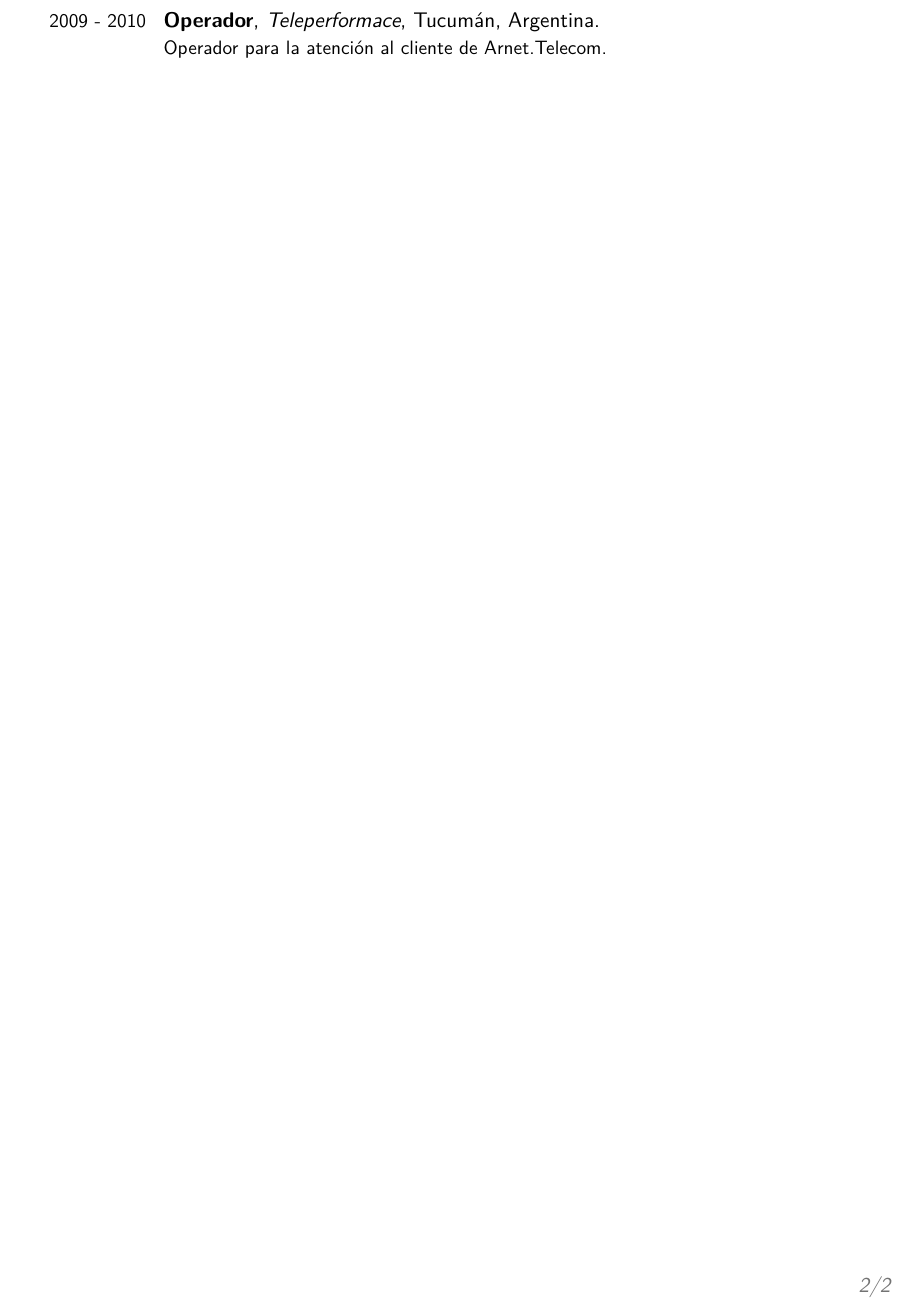
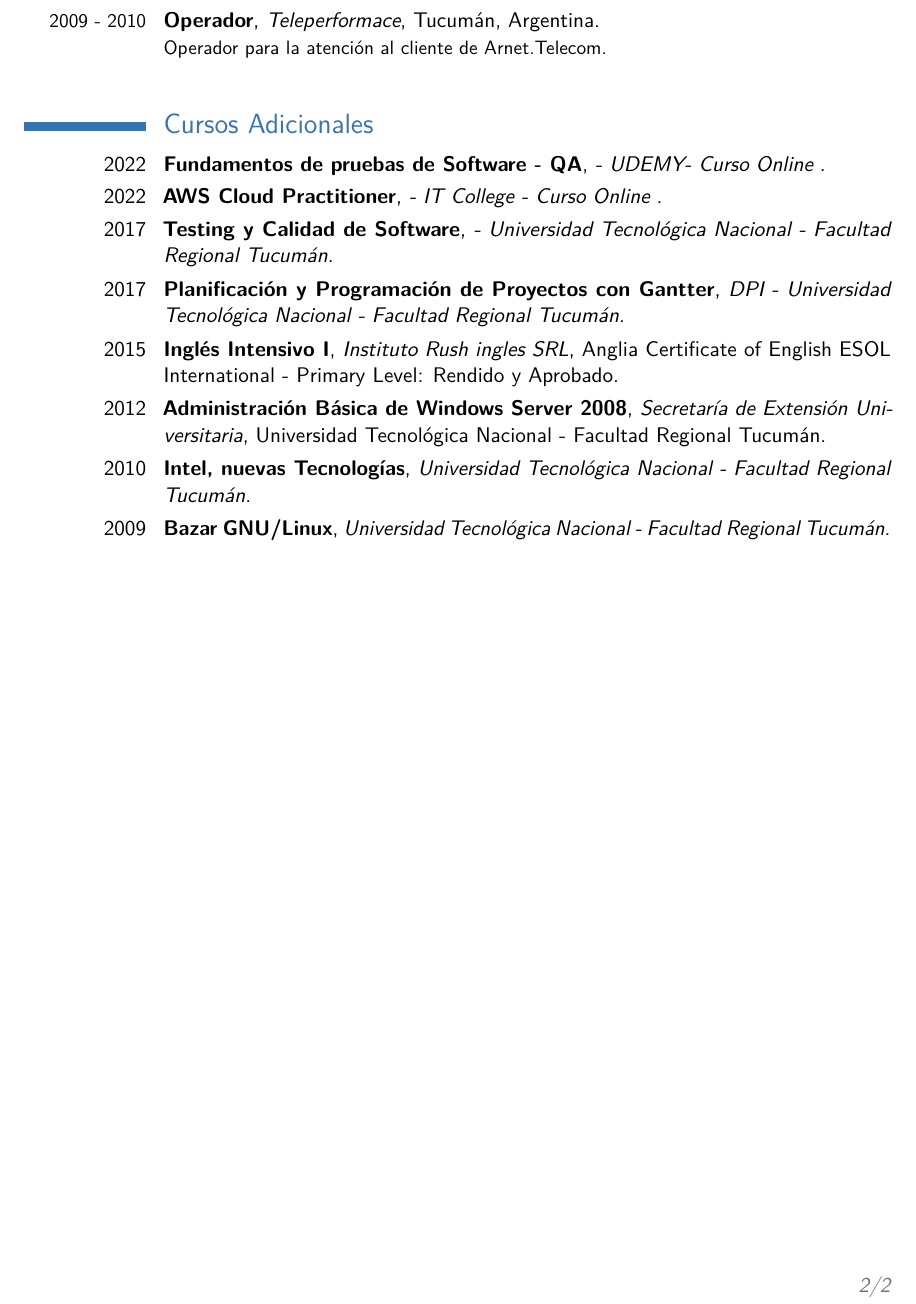
Before and after one commit to PamelaElias/CV_PamelaElias, a LaTeX CV (CV-EliasPamela.tex): part of page 2 of 2, cut so that both start at the same text. Compiled offline with pdfLaTeX.

Commit message:
CursosAd

```diff
--- a/CV-EliasPamela.tex
+++ b/CV-EliasPamela.tex
@@ -134,6 +134,15 @@
 
 \medskip
 \ \
+\section{Cursos Adicionales}
+\cventry{2022}{Fundamentos de pruebas de Software - QA}{- UDEMY- Curso Online }{}{}{}
+\cventry{2022}{AWS Cloud Practitioner}{- IT College - Curso Online }{}{}{}
+\cventry{2017}{Testing y Calidad de Software}{- \utnfrt }{}{}{}
+\cventry{2017}{Planificaci\'on y Programaci\'on de Proyectos con Gantter}{DPI - \utnfrt }{}{}{}
+\cventry{2015}{Ingl\'es Intensivo I}{Instituto Rush ingles SRL}{Anglia Certificate of English ESOL International - Primary Level: Rendido y Aprobado}{}{}
+\cventry{2012}{Administraci\'on B\'asica de Windows Server 2008}{Secretar\'ia de Extensi\'on Universitaria}{\utnfrt}{}{}
+\cventry{2010}{Intel, nuevas Tecnolog\'ias}{\utnfrt}{}{}{}
+\cventry{2009}{Bazar GNU/Linux}{\utnfrt}{}{}{}
 
 
 
```
